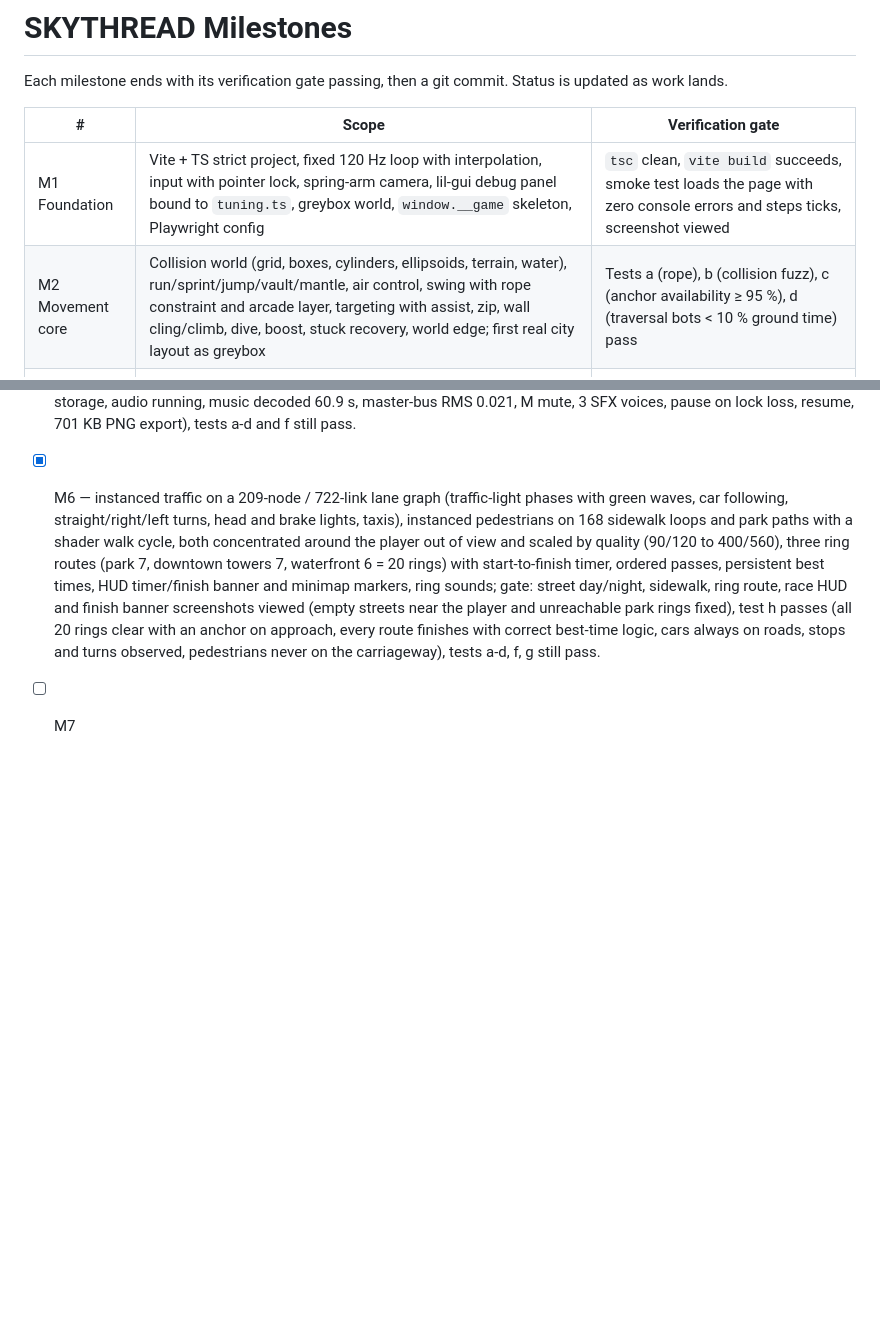
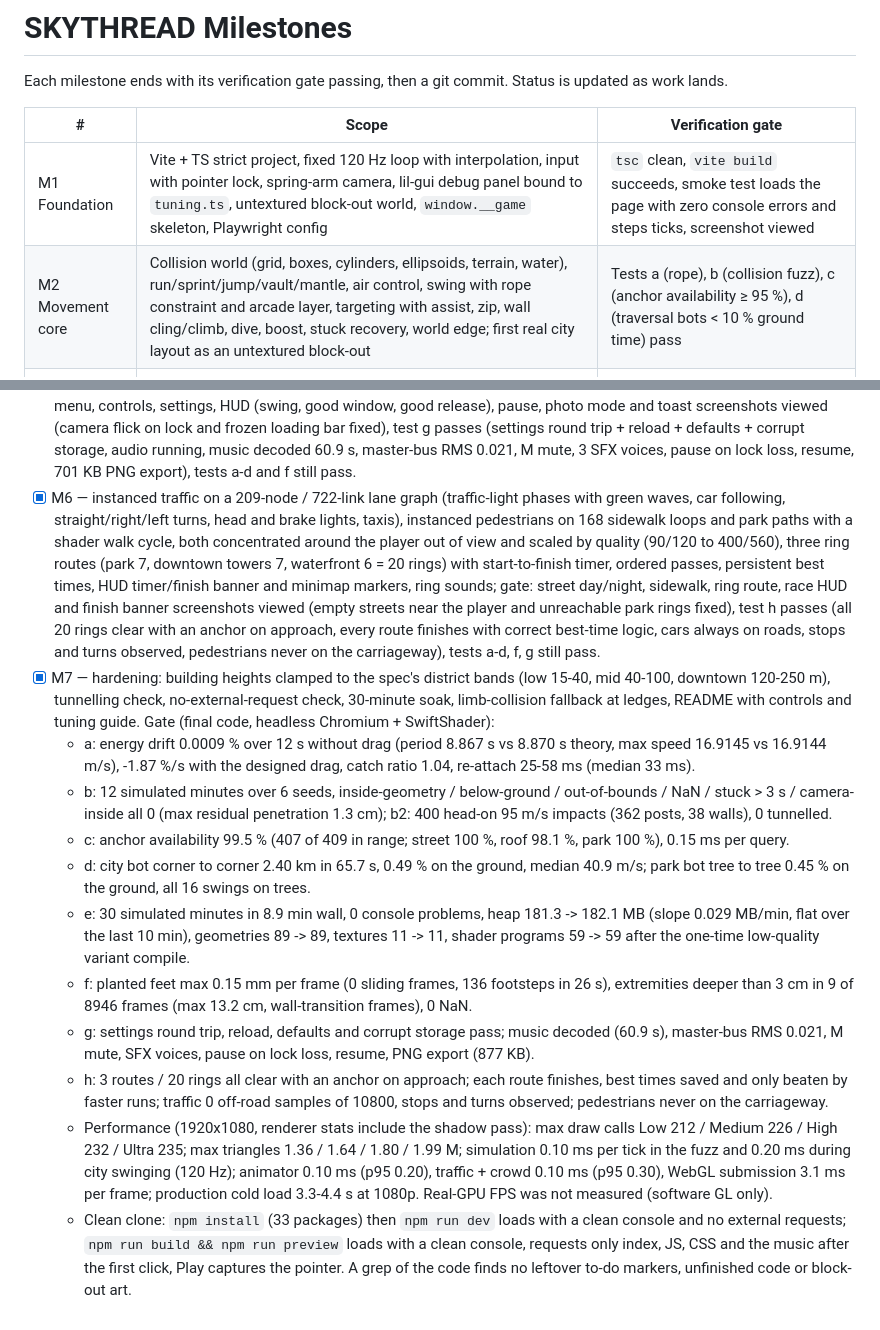
Before and after one commit to HilmiFerhatTopal/spiderman-arif, a Markdown page: docs/MILESTONES.md, 2 parts joined by grey strips. Drawn GitHub-style; blank space fills up the shorter version.

Commit message:
M7 hardening: verification gate passed, milestone report
Co-Authored-By: Claude Opus 5.5 <noreply@anthropic.com>
Claude-Session: https://claude.ai/code/session_01KyqaubSwggF5XtdpwfNYib

```diff
--- a/docs/MILESTONES.md
+++ b/docs/MILESTONES.md
@@ -4,8 +4,8 @@ Each milestone ends with its verification gate passing, then a git commit. Statu
 
 | # | Scope | Verification gate |
 | --- | --- | --- |
-| M1 Foundation | Vite + TS strict project, fixed 120 Hz loop with interpolation, input with pointer lock, spring-arm camera, lil-gui debug panel bound to `tuning.ts`, greybox world, `window.__game` skeleton, Playwright config | `tsc` clean, `vite build` succeeds, smoke test loads the page with zero console errors and steps ticks, screenshot viewed |
-| M2 Movement core | Collision world (grid, boxes, cylinders, ellipsoids, terrain, water), run/sprint/jump/vault/mantle, air control, swing with rope constraint and arcade layer, targeting with assist, zip, wall cling/climb, dive, boost, stuck recovery, world edge; first real city layout as greybox | Tests a (rope), b (collision fuzz), c (anchor availability ≥ 95 %), d (traversal bots < 10 % ground time) pass |
+| M1 Foundation | Vite + TS strict project, fixed 120 Hz loop with interpolation, input with pointer lock, spring-arm camera, lil-gui debug panel bound to `tuning.ts`, untextured block-out world, `window.__game` skeleton, Playwright config | `tsc` clean, `vite build` succeeds, smoke test loads the page with zero console errors and steps ticks, screenshot viewed |
+| M2 Movement core | Collision world (grid, boxes, cylinders, ellipsoids, terrain, water), run/sprint/jump/vault/mantle, air control, swing with rope constraint and arcade layer, targeting with assist, zip, wall cling/climb, dive, boost, stuck recovery, world edge; first real city layout as an untextured block-out | Tests a (rope), b (collision fuzz), c (anchor availability ≥ 95 %), d (traversal bots < 10 % ground time) pass |
 | M3 World | Full city generator (districts, buildings with base/body/crown, setbacks, cornices, pilasters, window atlas, rooftop props, fictional signage), park with ≥ 400 trees of 3+ species, pond and paths, water, piers, bridge, street dressing, sky, day-night, shadows, outlines, chunking and instancing | Screenshots at dawn, noon, sunset, night viewed and fixed; draw calls ≤ 600 and triangles ≤ 2 M reported; tests a-d still pass |
 | M4 Character and polish | Procedural 21-joint humanoid, procedural animation set, web line (taper, sag, fire, splat), speed lines, FX, camera polish | Mid-swing, wall cling, zip screenshots viewed; no foot sliding check; tests pass |
 | M5 Audio, UI | Music loop with crossfade and M mute, synthesized SFX and ambience, loading/menu/controls/settings/pause screens, HUD, rotating minimap, settings persistence, photo mode | Menu, HUD, minimap, photo mode screenshots viewed; audio graph and music decode verified headless; settings round-trip test |
@@ -20,4 +20,14 @@ Each milestone ends with its verification gate passing, then a git commit. Statu
 - [x] M4 — 21-joint rigid-skinned hero (teal/charcoal suit, amber chevron, angular amber visor lenses on the mask, wrist launchers; one draw call), procedural animation (idle, reach-limited run/sprint gait with planted-foot IK and heel kick, jump/fall, swing with IK arm up the line, release flip/spread, dive, zip, wall crawl with surface-probed hands and feet, vault, mantle, roll), post-blend limb collision, web line (tapered camera-facing ribbon with sag/tension, fire wave, impact splats), particles (landing dust, splash spray and flat ripples, good-release starburst, wall dust), camera arm shortened at speed; gate: mid-swing, wall-cling (chase and side), zip, run/sprint sequence, landing dust, release burst, splash and night-swing screenshots viewed and fixed (visor inside head, wall facing, foot sliding, ghost-white dust), new test f passes (planted-foot slide max 0.15 mm/frame, 0 sliding frames over 26 s; 13 of 8437 frames with an extremity > 3 cm into geometry, max 9.9 cm; 0 NaN), tests a-d still pass (drift 0.0009 %, 12 min fuzz all 0, anchors 99.5 %, city 0.32 % / park 0.45 % ground).
 - [x] M5 — App shell (loading with live progress, main menu over a slow city orbit, controls, settings, pause, click-to-resume, toasts), pointer-lock gated play with lock-spike filtering, HUD (crosshair anchor state, anchor marker, good-window pulse, good-release burst, speed, altitude, FPS option), rotating minimap, photo mode (P: frozen time, free camera, FOV/time sliders, PNG export), settings persistence applied live (quality, render scale, dynamic resolution, FOV, sensitivity, invert Y, volumes, day length, FPS), audio wired (music loop on menu and in game with crossfade, M mute, synthesized SFX for every simulation event, footsteps by surface, wind/ambience by speed, altitude, park, night and water); gate: loading, menu, controls, settings, HUD (swing, good window, good release), pause, photo mode and toast screenshots viewed (camera flick on lock and frozen loading bar fixed), test g passes (settings round trip + reload + defaults + corrupt storage, audio running, music decoded 60.9 s, master-bus RMS 0.021, M mute, 3 SFX voices, pause on lock loss, resume, 701 KB PNG export), tests a-d and f still pass.
 - [x] M6 — instanced traffic on a 209-node / 722-link lane graph (traffic-light phases with green waves, car following, straight/right/left turns, head and brake lights, taxis), instanced pedestrians on 168 sidewalk loops and park paths with a shader walk cycle, both concentrated around the player out of view and scaled by quality (90/120 to 400/560), three ring routes (park 7, downtown towers 7, waterfront 6 = 20 rings) with start-to-finish timer, ordered passes, persistent best times, HUD timer/finish banner and minimap markers, ring sounds; gate: street day/night, sidewalk, ring route, race HUD and finish banner screenshots viewed (empty streets near the player and unreachable park rings fixed), test h passes (all 20 rings clear with an anchor on approach, every route finishes with correct best-time logic, cars always on roads, stops and turns observed, pedestrians never on the carriageway), tests a-d, f, g still pass.
-- [ ] M7
+- [x] M7 — hardening: building heights clamped to the spec's district bands (low 15-40, mid 40-100, downtown 120-250 m), tunnelling check, no-external-request check, 30-minute soak, limb-collision fallback at ledges, README with controls and tuning guide. Gate (final code, headless Chromium + SwiftShader):
+  - a: energy drift 0.0009 % over 12 s without drag (period 8.867 s vs 8.870 s theory, max speed 16.9145 vs 16.9144 m/s), -1.87 %/s with the designed drag, catch ratio 1.04, re-attach 25-58 ms (median 33 ms).
+  - b: 12 simulated minutes over 6 seeds, inside-geometry / below-ground / out-of-bounds / NaN / stuck > 3 s / camera-inside all 0 (max residual penetration 1.3 cm); b2: 400 head-on 95 m/s impacts (362 posts, 38 walls), 0 tunnelled.
+  - c: anchor availability 99.5 % (407 of 409 in range; street 100 %, roof 98.1 %, park 100 %), 0.15 ms per query.
+  - d: city bot corner to corner 2.40 km in 65.7 s, 0.49 % on the ground, median 40.9 m/s; park bot tree to tree 0.45 % on the ground, all 16 swings on trees.
+  - e: 30 simulated minutes in 8.9 min wall, 0 console problems, heap 181.3 -> 182.1 MB (slope 0.029 MB/min, flat over the last 10 min), geometries 89 -> 89, textures 11 -> 11, shader programs 59 -> 59 after the one-time low-quality variant compile.
+  - f: planted feet max 0.15 mm per frame (0 sliding frames, 136 footsteps in 26 s), extremities deeper than 3 cm in 9 of 8946 frames (max 13.2 cm, wall-transition frames), 0 NaN.
+  - g: settings round trip, reload, defaults and corrupt storage pass; music decoded (60.9 s), master-bus RMS 0.021, M mute, SFX voices, pause on lock loss, resume, PNG export (877 KB).
+  - h: 3 routes / 20 rings all clear with an anchor on approach; each route finishes, best times saved and only beaten by faster runs; traffic 0 off-road samples of 10800, stops and turns observed; pedestrians never on the carriageway.
+  - Performance (1920x1080, renderer stats include the shadow pass): max draw calls Low 212 / Medium 226 / High 232 / Ultra 235; max triangles 1.36 / 1.64 / 1.80 / 1.99 M; simulation 0.10 ms per tick in the fuzz and 0.20 ms during city swinging (120 Hz); animator 0.10 ms (p95 0.20), traffic + crowd 0.10 ms (p95 0.30), WebGL submission 3.1 ms per frame; production cold load 3.3-4.4 s at 1080p. Real-GPU FPS was not measured (software GL only).
+  - Clean clone: `npm install` (33 packages) then `npm run dev` loads with a clean console and no external requests; `npm run build && npm run preview` loads with a clean console, requests only index, JS, CSS and the music after the first click, Play captures the pointer. A grep of the code finds no leftover to-do markers, unfinished code or block-out art.
```
Also changed, not shown: other parts of docs/MILESTONES.md (+2 -2 lines).
